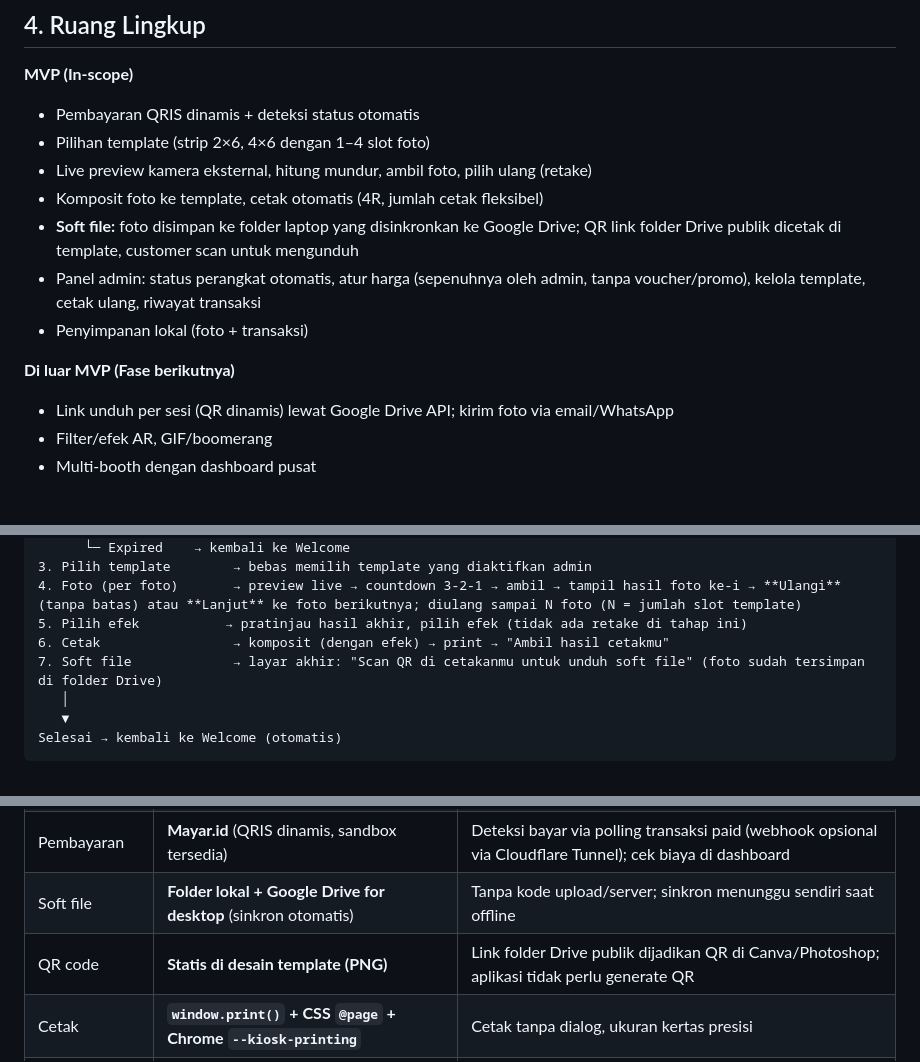
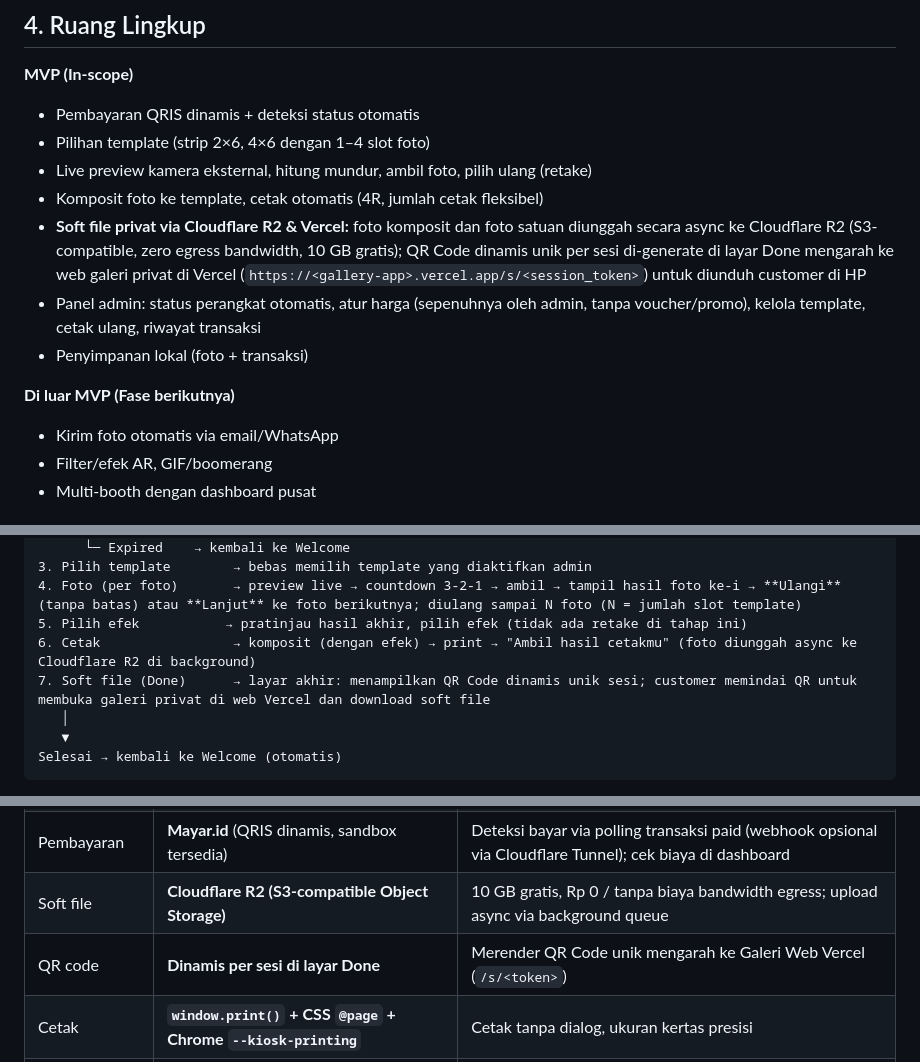
Before and after one commit to kanezadjorda/teras-photoboth, a Markdown page: docs/PRD.md, 3 parts joined by grey strips. Rendered like a GitHub page.

```diff
--- a/docs/PRD.md
+++ b/docs/PRD.md
@@ -31,13 +31,13 @@ Aplikasi web lokal yang berjalan di laptop staff untuk mengoperasikan photobooth
 - Pilihan template (strip 2×6, 4×6 dengan 1–4 slot foto)
 - Live preview kamera eksternal, hitung mundur, ambil foto, pilih ulang (retake)
 - Komposit foto ke template, cetak otomatis (4R, jumlah cetak fleksibel)
-- **Soft file:** foto disimpan ke folder laptop yang disinkronkan ke Google Drive; QR link folder Drive publik dicetak di template, customer scan untuk mengunduh
+- **Soft file privat via Cloudflare R2 & Vercel:** foto komposit dan foto satuan diunggah secara async ke Cloudflare R2 (S3-compatible, zero egress bandwidth, 10 GB gratis); QR Code dinamis unik per sesi di-generate di layar Done mengarah ke web galeri privat di Vercel (`https://<gallery-app>.vercel.app/s/<session_token>`) untuk diunduh customer di HP
 - Panel admin: status perangkat otomatis, atur harga (sepenuhnya oleh admin, tanpa voucher/promo), kelola template, cetak ulang, riwayat transaksi
 - Penyimpanan lokal (foto + transaksi)
 
 **Di luar MVP (Fase berikutnya)**
 
-- Link unduh per sesi (QR dinamis) lewat Google Drive API; kirim foto via email/WhatsApp
+- Kirim foto otomatis via email/WhatsApp
 - Filter/efek AR, GIF/boomerang
 - Multi-booth dengan dashboard pusat
 
@@ -56,8 +56,8 @@ Aplikasi web lokal yang berjalan di laptop staff untuk mengoperasikan photobooth
 3. Pilih template        → bebas memilih template yang diaktifkan admin
 4. Foto (per foto)       → preview live → countdown 3-2-1 → ambil → tampil hasil foto ke-i → **Ulangi** (tanpa batas) atau **Lanjut** ke foto berikutnya; diulang sampai N foto (N = jumlah slot template)
 5. Pilih efek           → pratinjau hasil akhir, pilih efek (tidak ada retake di tahap ini)
-6. Cetak                 → komposit (dengan efek) → print → "Ambil hasil cetakmu"
-7. Soft file             → layar akhir: "Scan QR di cetakanmu untuk unduh soft file" (foto sudah tersimpan di folder Drive)
+6. Cetak                 → komposit (dengan efek) → print → "Ambil hasil cetakmu" (foto diunggah async ke Cloudflare R2 di background)
+7. Soft file (Done)      → layar akhir: menampilkan QR Code dinamis unik sesi; customer memindai QR untuk membuka galeri privat di web Vercel dan download soft file
    │
    ▼
 Selesai → kembali ke Welcome (otomatis)
@@ -130,8 +132,8 @@ Prinsip: **sesederhana mungkin, tanpa framework frontend**.
 | Database        | **SQLite (`better-sqlite3`)**                                             | Tanpa server DB, satu file, mudah backup                                                                  |
 | Real-time       | **Server-Sent Events (SSE)**                                              | Sinkron layar staff ↔ customer, lebih simpel dari WebSocket                                               |
 | Pembayaran      | **Mayar.id** (QRIS dinamis, sandbox tersedia)                             | Deteksi bayar via polling transaksi paid (webhook opsional via Cloudflare Tunnel); cek biaya di dashboard |
-| Soft file       | **Folder lokal + Google Drive for desktop** (sinkron otomatis)            | Tanpa kode upload/server; sinkron menunggu sendiri saat offline                                           |
-| QR code         | **Statis di desain template (PNG)**                                       | Link folder Drive publik dijadikan QR di Canva/Photoshop; aplikasi tidak perlu generate QR                |
+| Soft file       | **Cloudflare R2 (S3-compatible Object Storage)**                          | 10 GB gratis, Rp 0 / tanpa biaya bandwidth egress; upload async via background queue                      |
+| QR code         | **Dinamis per sesi di layar Done**                                        | Merender QR Code unik mengarah ke Galeri Web Vercel (`/s/<token>`)                                        |
 | Cetak           | **`window.print()` + CSS `@page` + Chrome `--kiosk-printing`**            | Cetak tanpa dialog, ukuran kertas presisi                                                                 |
 | Distribusi      | **Electron + electron-builder** (installer `.exe` Windows / `.dmg` macOS) | Staff cukup klik ikon aplikasi, tanpa terminal/Node/Chrome terpisah; cetak senyap bawaan                  |
 
```
Also changed, not shown: other parts of docs/PRD.md (+37 -26 lines).
